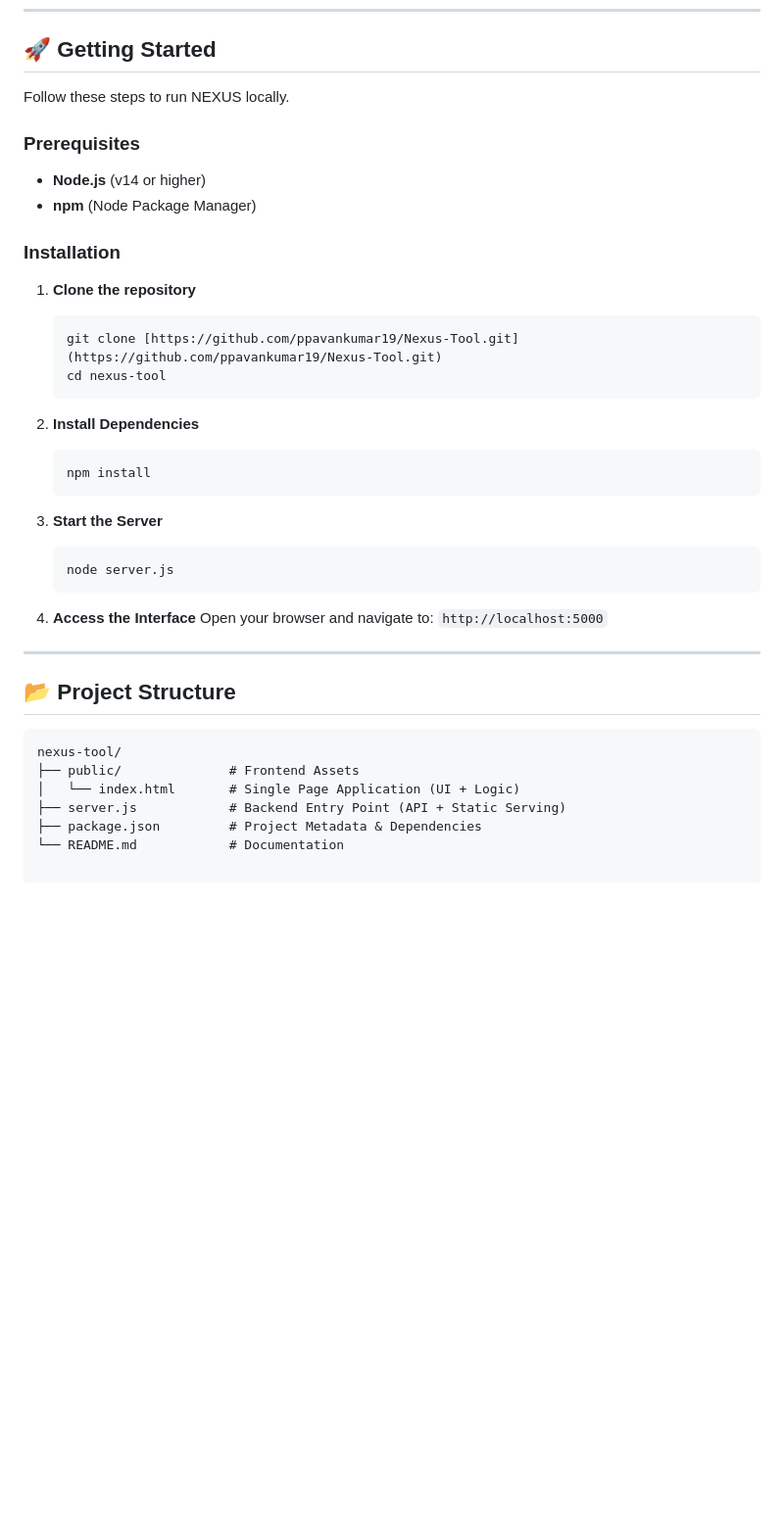
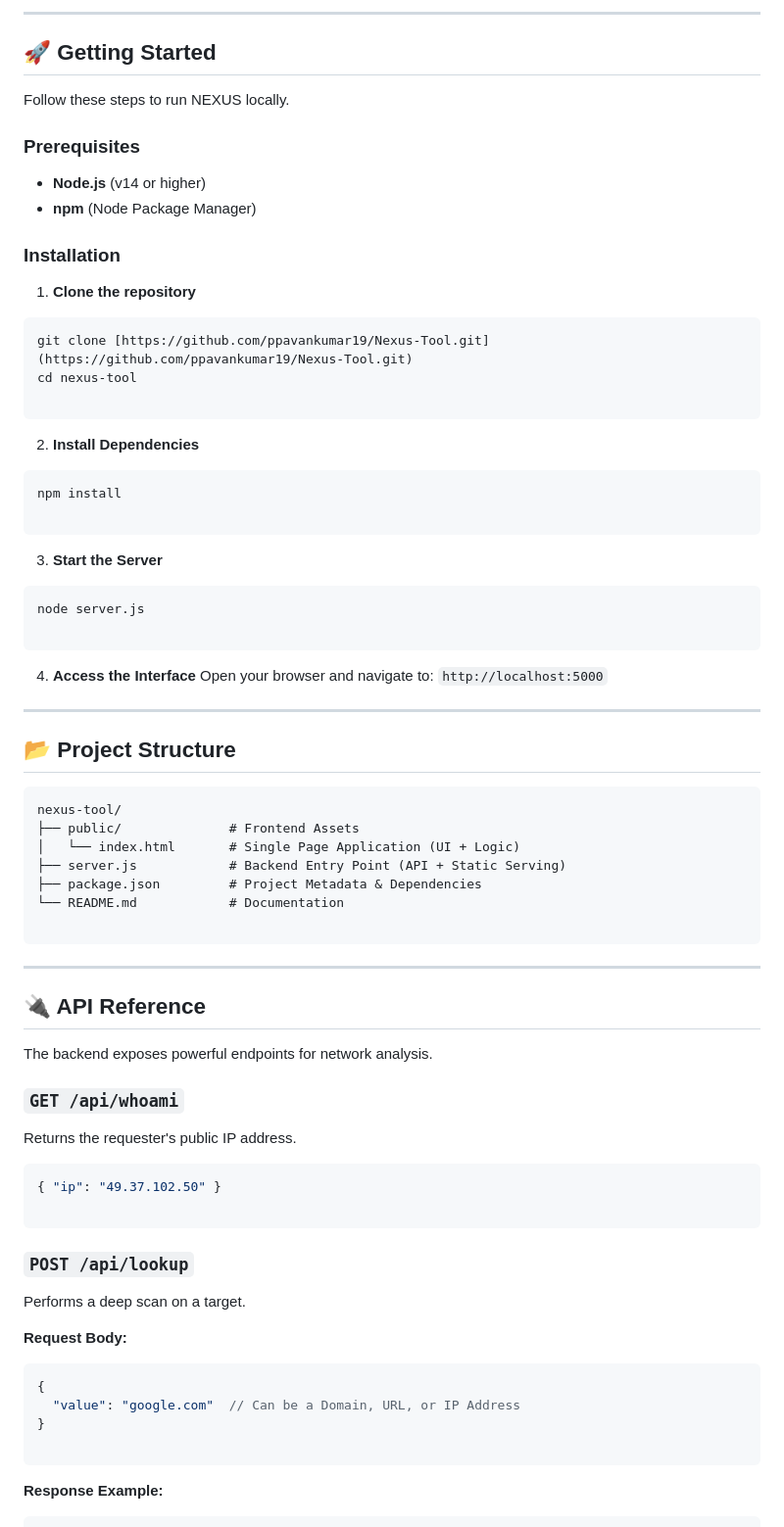
Before and after one commit to ppavankumar19/Nexus-Tool, a Markdown page: README.md, the part around one of its changes. Shown at 98% size. Drawn GitHub-style; blank space fills up the shorter version.

````diff
--- a/README.md
+++ b/README.md
@@ -46,32 +82,41 @@
+---
+
 ## 🚀 Getting Started
 
 Follow these steps to run NEXUS locally.
 
 ### Prerequisites
+
 * **Node.js** (v14 or higher)
 * **npm** (Node Package Manager)
 
 ### Installation
 
-1.  **Clone the repository**
-    ```bash
-    git clone [https://github.com/ppavankumar19/Nexus-Tool.git](https://github.com/ppavankumar19/Nexus-Tool.git)
-    cd nexus-tool
-    ```
+1. **Clone the repository**
+```bash
+git clone [https://github.com/ppavankumar19/Nexus-Tool.git](https://github.com/ppavankumar19/Nexus-Tool.git)
+cd nexus-tool
 
-2.  **Install Dependencies**
-    ```bash
-    npm install
-    ```
+```
 
-3.  **Start the Server**
-    ```bash
-    node server.js
-    ```
 
-4.  **Access the Interface**
-    Open your browser and navigate to:
-    `http://localhost:5000`
+2. **Install Dependencies**
+```bash
+npm install
+
+```
+
+
+3. **Start the Server**
+```bash
+node server.js
+
+```
+
+
+4. **Access the Interface**
+Open your browser and navigate to:
+`http://localhost:5000`
 
 ---
 
@@ -84,3 +129,36 @@ nexus-tool/
 ├── server.js            # Backend Entry Point (API + Static Serving)
 ├── package.json         # Project Metadata & Dependencies
 └── README.md            # Documentation
+
+```
+
+---
+
+## 🔌 API Reference
+
+The backend exposes powerful endpoints for network analysis.
+
+### `GET /api/whoami`
+
+Returns the requester's public IP address.
+
+```json
+{ "ip": "49.37.102.50" }
+
+```
+
+### `POST /api/lookup`
+
+Performs a deep scan on a target.
+
+**Request Body:**
+
+```json
+{
+  "value": "google.com"  // Can be a Domain, URL, or IP Address
+}
+
+```
+
+**Response Example:**
+
````
Also changed, not shown: other parts of README.md (+80 -3 lines).
